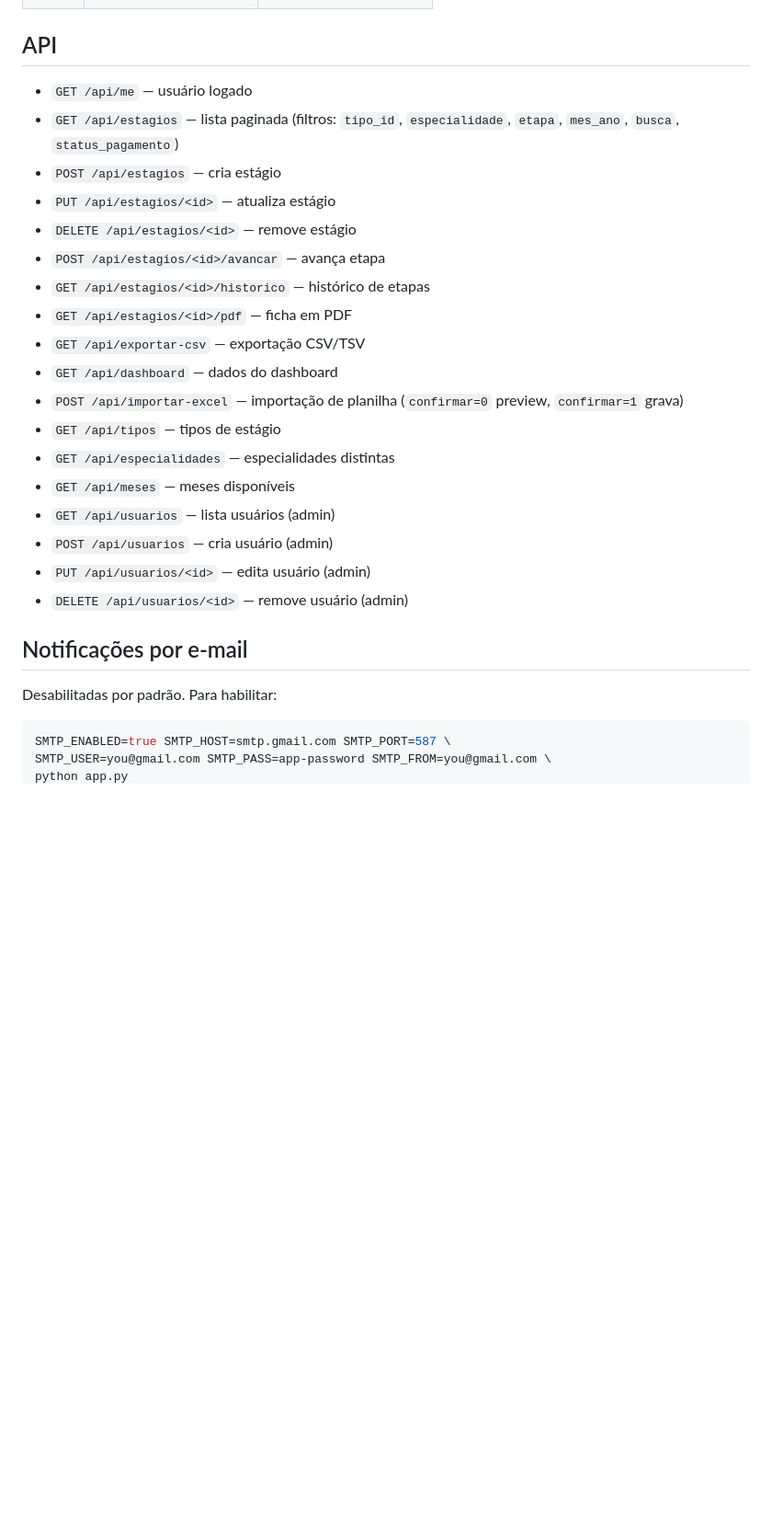
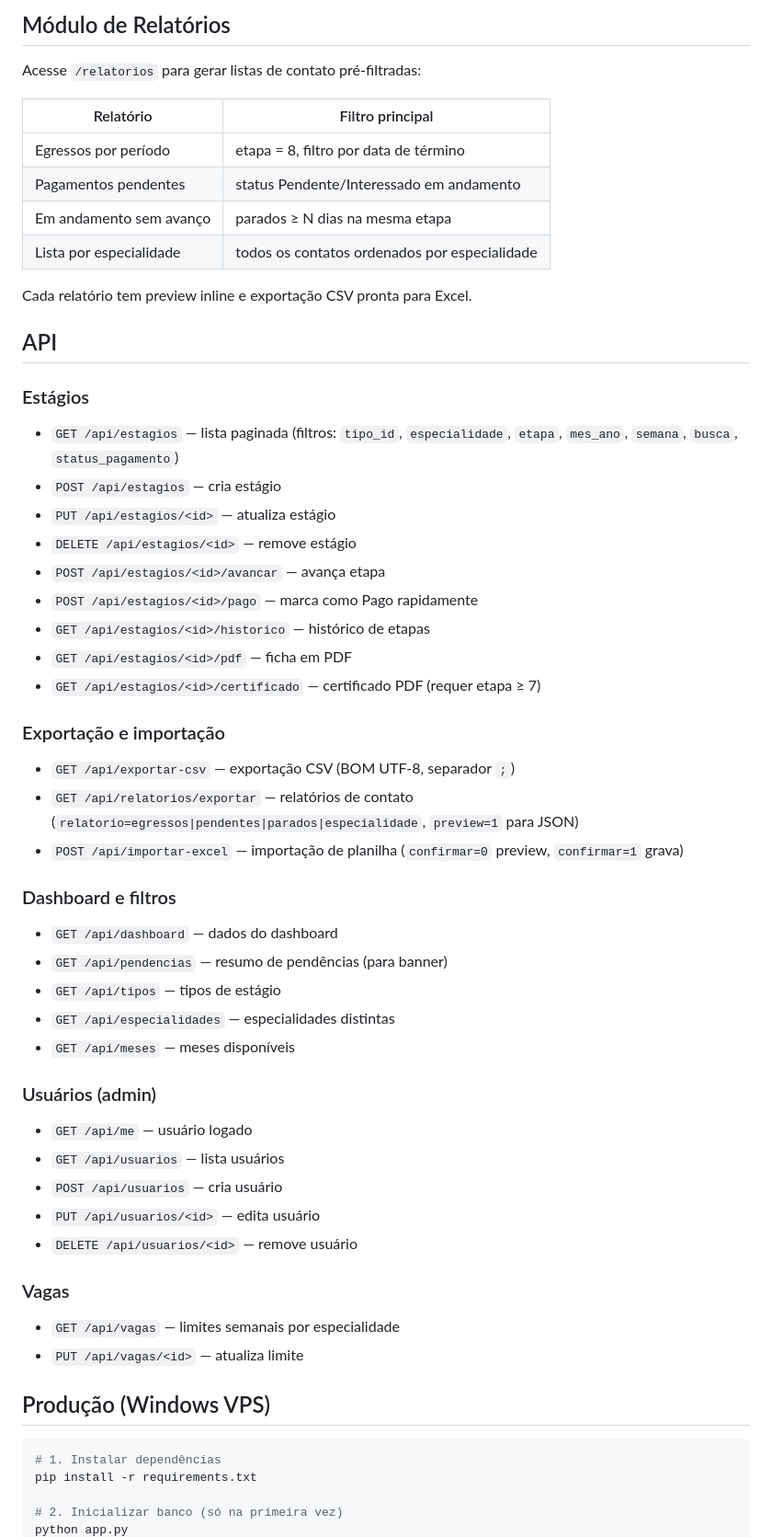
Before and after one commit to lloupp/erp-todo, a Markdown page: README.md, the part around one of its changes. Shown at 92% size. GitHub-like rendering; blank space fills up the shorter version.

````diff
--- a/README.md
+++ b/README.md
@@ -60,30 +67,57 @@ Credenciais padrão: `admin / admin` e `user / user`.
+## Módulo de Relatórios
+
+Acesse `/relatorios` para gerar listas de contato pré-filtradas:
+
+| Relatório | Filtro principal |
+|---|---|
+| Egressos por período | etapa = 8, filtro por data de término |
+| Pagamentos pendentes | status Pendente/Interessado em andamento |
+| Em andamento sem avanço | parados ≥ N dias na mesma etapa |
+| Lista por especialidade | todos os contatos ordenados por especialidade |
+
+Cada relatório tem preview inline e exportação CSV pronta para Excel.
 
 ## API
 
-- `GET /api/me` — usuário logado
-- `GET /api/estagios` — lista paginada (filtros: `tipo_id`, `especialidade`, `etapa`, `mes_ano`, `busca`, `status_pagamento`)
+### Estágios
+- `GET /api/estagios` — lista paginada (filtros: `tipo_id`, `especialidade`, `etapa`, `mes_ano`, `semana`, `busca`, `status_pagamento`)
 - `POST /api/estagios` — cria estágio
 - `PUT /api/estagios/<id>` — atualiza estágio
 - `DELETE /api/estagios/<id>` — remove estágio
 - `POST /api/estagios/<id>/avancar` — avança etapa
+- `POST /api/estagios/<id>/pago` — marca como Pago rapidamente
 - `GET /api/estagios/<id>/historico` — histórico de etapas
 - `GET /api/estagios/<id>/pdf` — ficha em PDF
-- `GET /api/exportar-csv` — exportação CSV/TSV
+- `GET /api/estagios/<id>/certificado` — certificado PDF (requer etapa ≥ 7)
+
+### Exportação e importação
+- `GET /api/exportar-csv` — exportação CSV (BOM UTF-8, separador `;`)
+- `GET /api/relatorios/exportar` — relatórios de contato (`relatorio=egressos|pendentes|parados|especialidade`, `preview=1` para JSON)
+- `POST /api/importar-excel` — importação de planilha (`confirmar=0` preview, `confirmar=1` grava)
+
+### Dashboard e filtros
 - `GET /api/dashboard` — dados do dashboard
-- `POST /api/importar-excel` — importação de planilha (`confirmar=0` preview, `confirmar=1` grava)
+- `GET /api/pendencias` — resumo de pendências (para banner)
 - `GET /api/tipos` — tipos de estágio
 - `GET /api/especialidades` — especialidades distintas
 - `GET /api/meses` — meses disponíveis
-- `GET /api/usuarios` — lista usuários (admin)
-- `POST /api/usuarios` — cria usuário (admin)
-- `PUT /api/usuarios/<id>` — edita usuário (admin)
-- `DELETE /api/usuarios/<id>` — remove usuário (admin)
 
-## Notificações por e-mail
+### Usuários (admin)
+- `GET /api/me` — usuário logado
+- `GET /api/usuarios` — lista usuários
+- `POST /api/usuarios` — cria usuário
+- `PUT /api/usuarios/<id>` — edita usuário
+- `DELETE /api/usuarios/<id>` — remove usuário
 
-Desabilitadas por padrão. Para habilitar:
+### Vagas
+- `GET /api/vagas` — limites semanais por especialidade
+- `PUT /api/vagas/<id>` — atualiza limite
+
+## Produção (Windows VPS)
 
 ```bash
-SMTP_ENABLED=true SMTP_HOST=smtp.gmail.com SMTP_PORT=587 \
-SMTP_USER=you@gmail.com SMTP_PASS=app-password SMTP_FROM=you@gmail.com \
+# 1. Instalar dependências
+pip install -r requirements.txt
+
+# 2. Inicializar banco (só na primeira vez)
 python app.py
````
Also changed, not shown: other parts of README.md (+60 -27 lines), AGENTS.md (+125 -69 lines).
